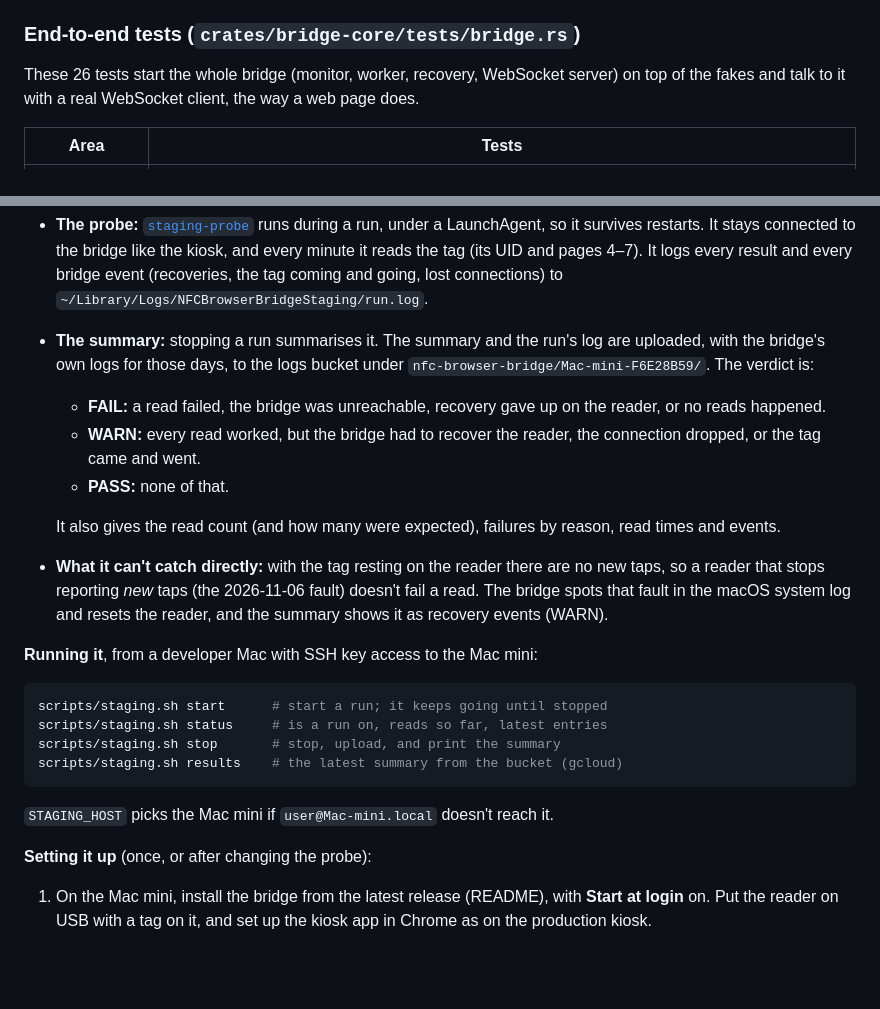
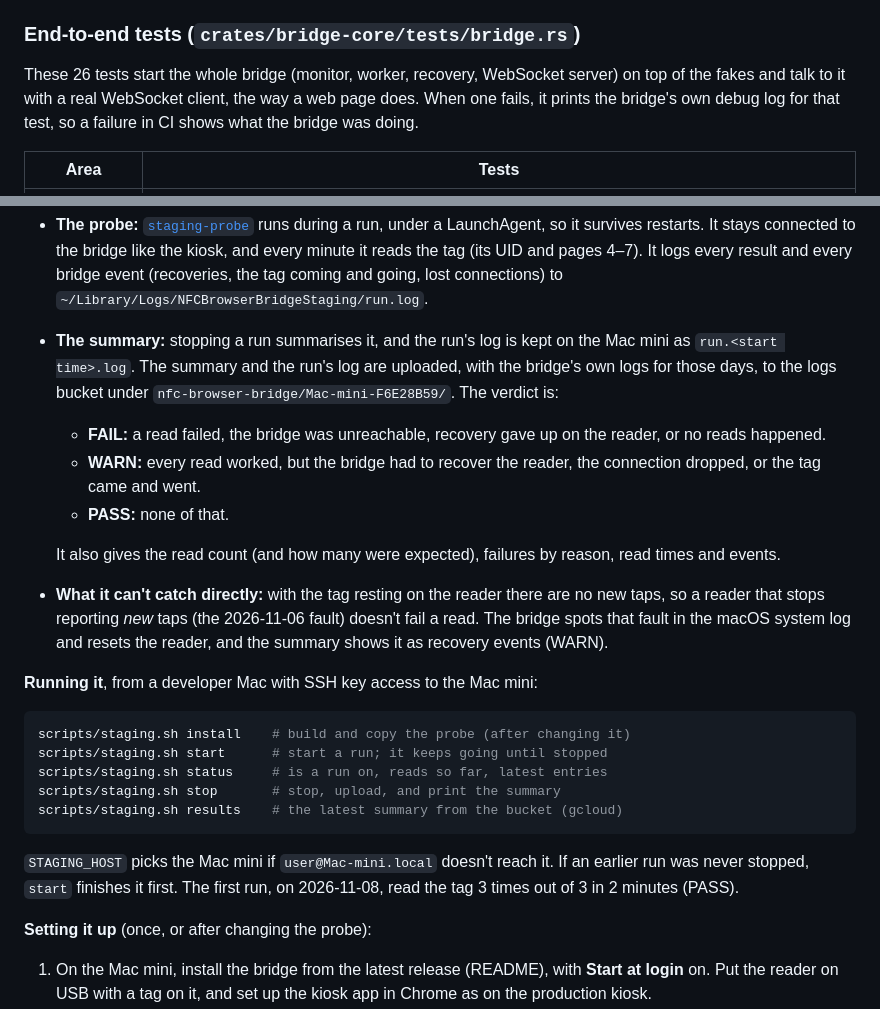
Before and after one commit to andreykats/nfc-browser-bridge, a Markdown page: TESTING.md, 2 parts joined by grey strips. Rendered like a GitHub page; blank space fills up the shorter version.

````diff
--- a/TESTING.md
+++ b/TESTING.md
@@ -76,7 +96,8 @@ tests.
 
 These 26 tests start the whole bridge (monitor, worker, recovery, WebSocket
 server) on top of the fakes and talk to it with a real WebSocket client, the
-way a web page does.
+way a web page does. When one fails, it prints the bridge's own debug log for
+that test, so a failure in CI shows what the bridge was doing.
 
 | Area | Tests |
 | --- | --- |
@@ -218,8 +254,9 @@ for it.
   (its UID and pages 4–7). It logs every result and every bridge event
   (recoveries, the tag coming and going, lost connections) to
   `~/Library/Logs/NFCBrowserBridgeStaging/run.log`.
-- **The summary:** stopping a run summarises it. The summary and the run's log
-  are uploaded, with the bridge's own logs for those days, to the logs bucket
+- **The summary:** stopping a run summarises it, and the run's log is kept on
+  the Mac mini as `run.<start time>.log`. The summary and the run's log are
+  uploaded, with the bridge's own logs for those days, to the logs bucket
   under `nfc-browser-bridge/Mac-mini-F6E28B59/`. The verdict is:
   - **FAIL:** a read failed, the bridge was unreachable, recovery gave up on
     the reader, or no reads happened.
@@ -238,6 +275,7 @@ for it.
 **Running it**, from a developer Mac with SSH key access to the Mac mini:
 
 ```sh
+scripts/staging.sh install    # build and copy the probe (after changing it)
 scripts/staging.sh start      # start a run; it keeps going until stopped
 scripts/staging.sh status     # is a run on, reads so far, latest entries
 scripts/staging.sh stop       # stop, upload, and print the summary
@@ -245,6 +283,8 @@ scripts/staging.sh results    # the latest summary from the bucket (gcloud)
 ```
 
 `STAGING_HOST` picks the Mac mini if `user@Mac-mini.local` doesn't reach it.
+If an earlier run was never stopped, `start` finishes it first. The first
+run, on 2026-11-08, read the tag 3 times out of 3 in 2 minutes (PASS).
 
 **Setting it up** (once, or after changing the probe):
 
````
Also changed, not shown: other parts of TESTING.md (+49 -14 lines).
